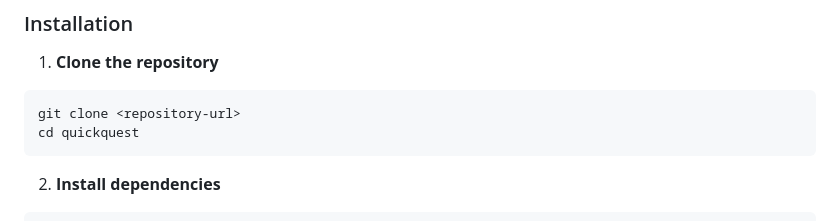
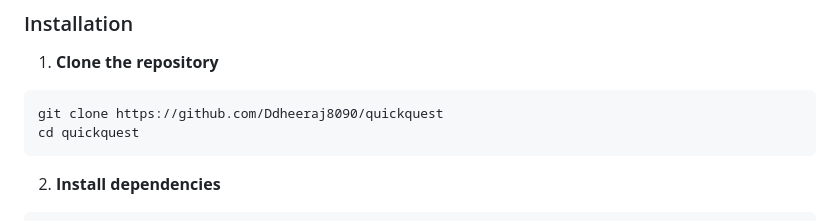
Before and after one commit to Ddheeraj8090/quickquest, a Markdown page: README.md, the part around one of its changes. Rendered like a GitHub page.

Commit message:
Update repository URL

````diff
--- a/README.md
+++ b/README.md
@@ -112,7 +112,7 @@ lib/
 
 1. **Clone the repository**
 ```bash
-git clone <repository-url>
+git clone https://github.com/Ddheeraj8090/quickquest
 cd quickquest
 ```
 
````
Also changed, not shown: other parts of README.md (+1 -1 lines).
